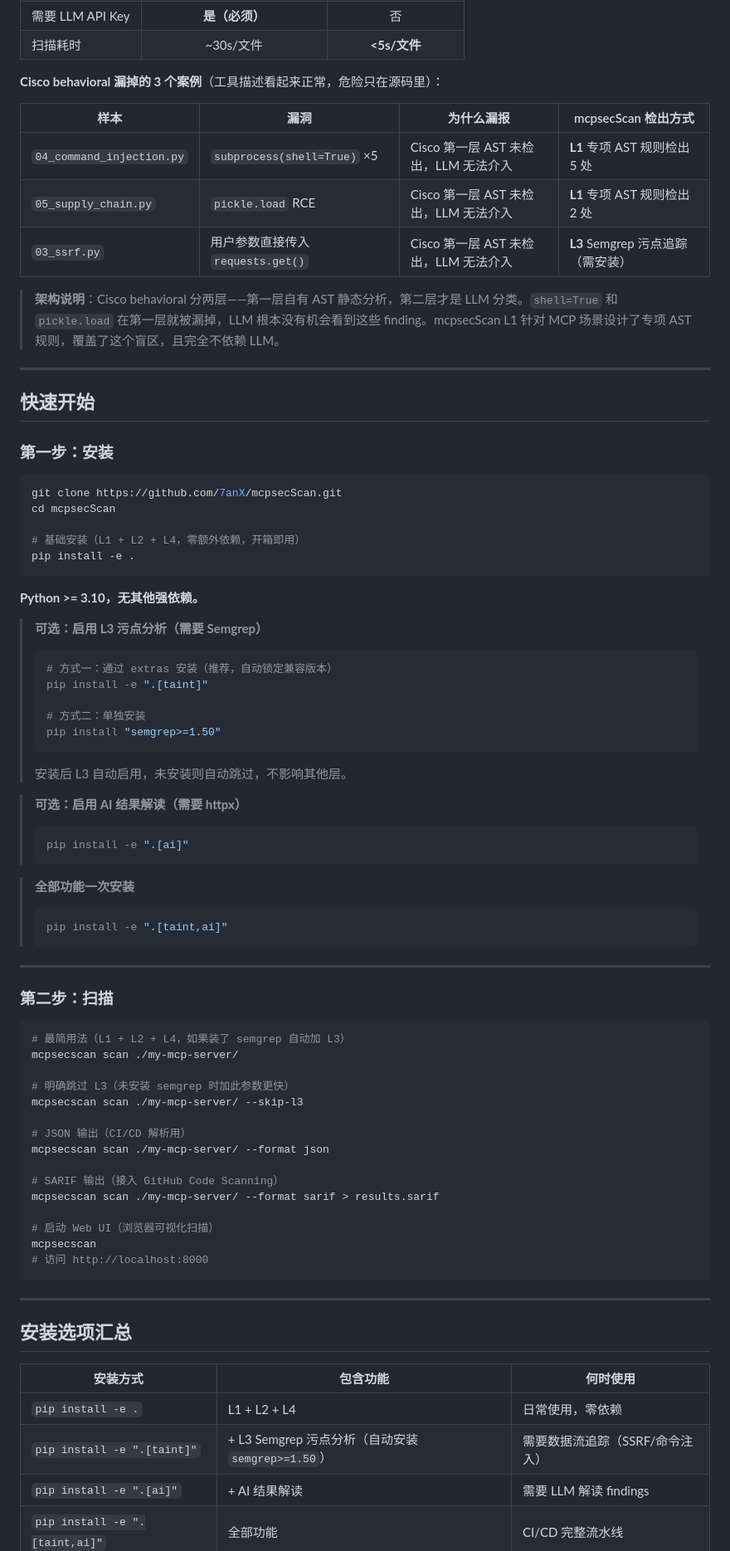
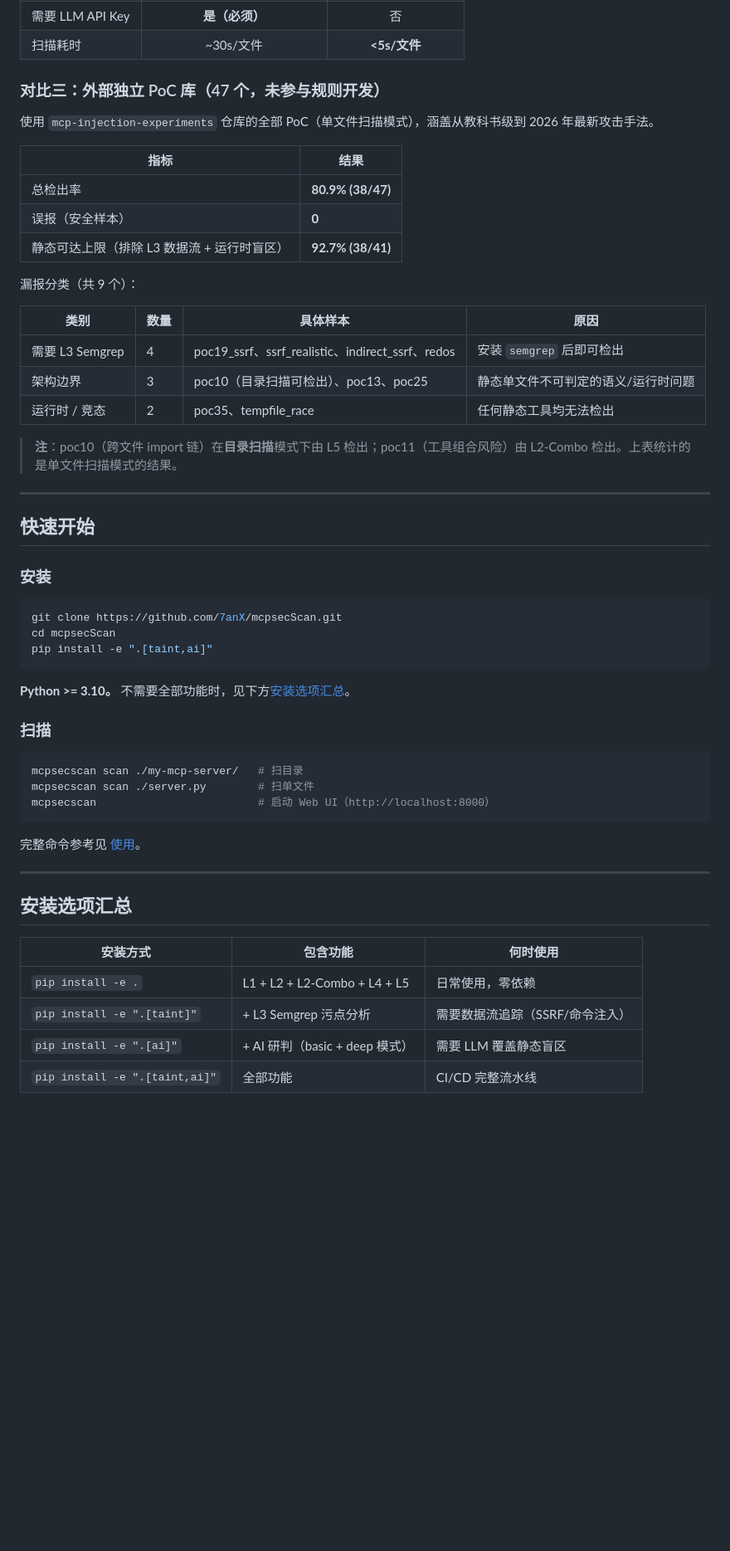
Before and after one commit to 7anX/mcpsecScan, a Markdown page: README.md, the part around one of its changes. Shown at 83% size. Rendered like a GitHub page; blank space fills up the shorter version.

````diff
--- a/README.md
+++ b/README.md
@@ -135,73 +185,49 @@ Cisco 使用 `behavioral`（LLM 驱动）；mcpsecScan 使用 L1+L2+L4（纯静
 | 需要 LLM API Key | **是（必须）** | 否 |
 | 扫描耗时 | ~30s/文件 | **<5s/文件** |
 
-**Cisco behavioral 漏掉的 3 个案例**（工具描述看起来正常，危险只在源码里）：
+### 对比三：外部独立 PoC 库（47 个，未参与规则开发）
 
-| 样本 | 漏洞 | 为什么漏报 | mcpsecScan 检出方式 |
+使用 `mcp-injection-experiments` 仓库的全部 PoC（单文件扫描模式），涵盖从教科书级到 2026 年最新攻击手法。
+
+| 指标 | 结果 |
+|---|---|
+| 总检出率 | **80.9% (38/47)** |
+| 误报（安全样本） | **0** |
+| 静态可达上限（排除 L3 数据流 + 运行时盲区） | **92.7% (38/41)** |
+
+漏报分类（共 9 个）：
+
+| 类别 | 数量 | 具体样本 | 原因 |
 |---|---|---|---|
-| `04_command_injection.py` | `subprocess(shell=True)` ×5 | Cisco 第一层 AST 未检出，LLM 无法介入 | **L1** 专项 AST 规则检出 5 处 |
-| `05_supply_chain.py` | `pickle.load` RCE | Cisco 第一层 AST 未检出，LLM 无法介入 | **L1** 专项 AST 规则检出 2 处 |
-| `03_ssrf.py` | 用户参数直接传入 `requests.get()` | Cisco 第一层 AST 未检出，LLM 无法介入 | **L3** Semgrep 污点追踪（需安装） |
+| 需要 L3 Semgrep | 4 | poc19_ssrf、ssrf_realistic、indirect_ssrf、redos | 安装 `semgrep` 后即可检出 |
+| 架构边界 | 3 | poc10（目录扫描可检出）、poc13、poc25 | 静态单文件不可判定的语义/运行时问题 |
+| 运行时 / 竞态 | 2 | poc35、tempfile_race | 任何静态工具均无法检出 |
 
-> **架构说明**：Cisco behavioral 分两层——第一层自有 AST 静态分析，第二层才是 LLM 分类。`shell=True` 和 `pickle.load` 在第一层就被漏掉，LLM 根本没有机会看到这些 finding。mcpsecScan L1 针对 MCP 场景设计了专项 AST 规则，覆盖了这个盲区，且完全不依赖 LLM。
+> **注**：poc10（跨文件 import 链）在**目录扫描**模式下由 L5 检出；poc11（工具组合风险）由 L2-Combo 检出。上表统计的是单文件扫描模式的结果。
 
 ---
 
 ## 快速开始
 
-### 第一步：安装
+### 安装
 
 ```bash
 git clone https://github.com/7anX/mcpsecScan.git
 cd mcpsecScan
-
-# 基础安装（L1 + L2 + L4，零额外依赖，开箱即用）
-pip install -e .
+pip install -e ".[taint,ai]"
 ```
 
-**Python >= 3.10，无其他强依赖。**
+**Python >= 3.10。** 不需要全部功能时，见下方[安装选项汇总](#安装选项汇总)。
 
-> **可选：启用 L3 污点分析（需要 Semgrep）**
-> ```bash
-> # 方式一：通过 extras 安装（推荐，自动锁定兼容版本）
-> pip install -e ".[taint]"
->
-> # 方式二：单独安装
-> pip install "semgrep>=1.50"
-> ```
-> 安装后 L3 自动启用，未安装则自动跳过，不影响其他层。
-
-> **可选：启用 AI 结果解读（需要 httpx）**
-> ```bash
-> pip install -e ".[ai]"
-> ```
-
-> **全部功能一次安装**
-> ```bash
-> pip install -e ".[taint,ai]"
-> ```
-
----
-
-### 第二步：扫描
+### 扫描
 
 ```bash
-# 最简用法（L1 + L2 + L4，如果装了 semgrep 自动加 L3）
-mcpsecscan scan ./my-mcp-server/
+mcpsecscan scan ./my-mcp-server/   # 扫目录
+mcpsecscan scan ./server.py        # 扫单文件
+mcpsecscan                         # 启动 Web UI（http://localhost:8000）
+```
 
-# 明确跳过 L3（未安装 semgrep 时加此参数更快）
-mcpsecscan scan ./my-mcp-server/ --skip-l3
-
-# JSON 输出（CI/CD 解析用）
-mcpsecscan scan ./my-mcp-server/ --format json
-
-# SARIF 输出（接入 GitHub Code Scanning）
-mcpsecscan scan ./my-mcp-server/ --format sarif > results.sarif
-
-# 启动 Web UI（浏览器可视化扫描）
-mcpsecscan
-# 访问 http://localhost:8000
-```
+完整命令参考见 [使用](#使用)。
 
 ---
 
@@ -209,8 +235,8 @@ mcpsecscan
 
 | 安装方式 | 包含功能 | 何时使用 |
 |---|---|---|
-| `pip install -e .` | L1 + L2 + L4 | 日常使用，零依赖 |
-| `pip install -e ".[taint]"` | + L3 Semgrep 污点分析（自动安装 `semgrep>=1.50`） | 需要数据流追踪（SSRF/命令注入） |
-| `pip install -e ".[ai]"` | + AI 结果解读 | 需要 LLM 解读 findings |
+| `pip install -e .` | L1 + L2 + L2-Combo + L4 + L5 | 日常使用，零依赖 |
+| `pip install -e ".[taint]"` | + L3 Semgrep 污点分析 | 需要数据流追踪（SSRF/命令注入） |
+| `pip install -e ".[ai]"` | + AI 研判（basic + deep 模式） | 需要 LLM 覆盖静态盲区 |
 | `pip install -e ".[taint,ai]"` | 全部功能 | CI/CD 完整流水线 |
 
````
Also changed, not shown: other parts of README.md (+274 -181 lines).
